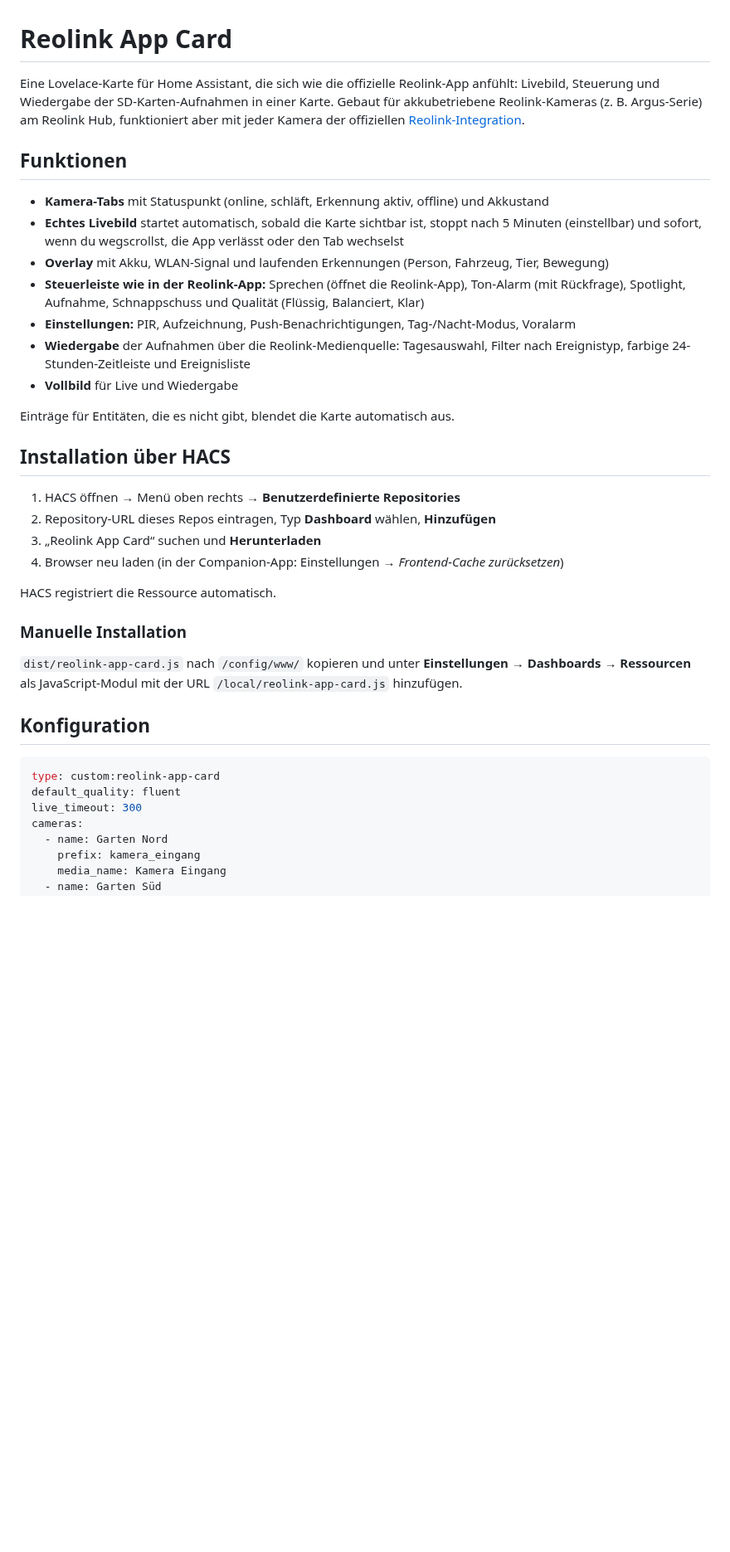
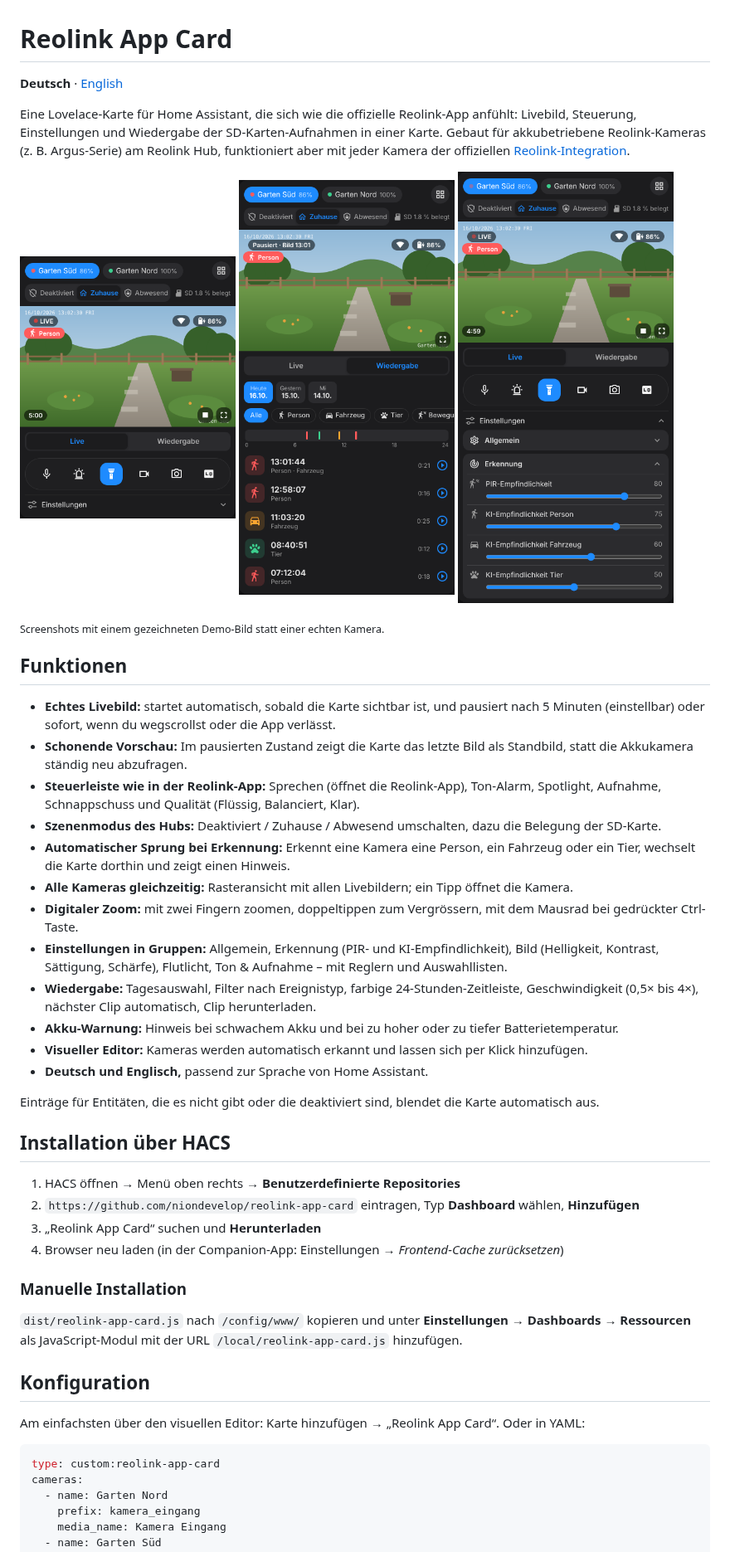
Before and after one commit to niondevelop/reolink-app-card, a Markdown page: README.md, the part around one of its changes. Shown at 83% size. Rendered like a GitHub page; pictures changed too: images/live.png (added), images/playback.png (added), images/settings.png (added); blank space fills up the shorter version.

````diff
--- a/README.md
+++ b/README.md
@@ -1,27 +1,40 @@
 # Reolink App Card
 
-Eine Lovelace-Karte für Home Assistant, die sich wie die offizielle Reolink-App anfühlt: Livebild, Steuerung und Wiedergabe der SD-Karten-Aufnahmen in einer Karte. Gebaut für akkubetriebene Reolink-Kameras (z. B. Argus-Serie) am Reolink Hub, funktioniert aber mit jeder Kamera der offiziellen [Reolink-Integration](https://www.home-assistant.io/integrations/reolink/).
+**Deutsch** · [English](#english)
+
+Eine Lovelace-Karte für Home Assistant, die sich wie die offizielle Reolink-App anfühlt: Livebild, Steuerung, Einstellungen und Wiedergabe der SD-Karten-Aufnahmen in einer Karte. Gebaut für akkubetriebene Reolink-Kameras (z. B. Argus-Serie) am Reolink Hub, funktioniert aber mit jeder Kamera der offiziellen [Reolink-Integration](https://www.home-assistant.io/integrations/reolink/).
+
+<p>
+  <img src="https://raw.githubusercontent.com/niondevelop/reolink-app-card/main/images/live.png" width="260" alt="Live-Ansicht">
+  <img src="https://raw.githubusercontent.com/niondevelop/reolink-app-card/main/images/playback.png" width="260" alt="Wiedergabe">
+  <img src="https://raw.githubusercontent.com/niondevelop/reolink-app-card/main/images/settings.png" width="260" alt="Einstellungen">
+</p>
+
+<sub>Screenshots mit einem gezeichneten Demo-Bild statt einer echten Kamera.</sub>
 
 ## Funktionen
 
-- **Kamera-Tabs** mit Statuspunkt (online, schläft, Erkennung aktiv, offline) und Akkustand
-- **Echtes Livebild** startet automatisch, sobald die Karte sichtbar ist, stoppt nach 5 Minuten (einstellbar) und sofort, wenn du wegscrollst, die App verlässt oder den Tab wechselst
-- **Overlay** mit Akku, WLAN-Signal und laufenden Erkennungen (Person, Fahrzeug, Tier, Bewegung)
-- **Steuerleiste wie in der Reolink-App:** Sprechen (öffnet die Reolink-App), Ton-Alarm (mit Rückfrage), Spotlight, Aufnahme, Schnappschuss und Qualität (Flüssig, Balanciert, Klar)
-- **Einstellungen:** PIR, Aufzeichnung, Push-Benachrichtigungen, Tag-/Nacht-Modus, Voralarm
-- **Wiedergabe** der Aufnahmen über die Reolink-Medienquelle: Tagesauswahl, Filter nach Ereignistyp, farbige 24-Stunden-Zeitleiste und Ereignisliste
-- **Vollbild** für Live und Wiedergabe
+- **Echtes Livebild:** startet automatisch, sobald die Karte sichtbar ist, und pausiert nach 5 Minuten (einstellbar) oder sofort, wenn du wegscrollst oder die App verlässt.
+- **Schonende Vorschau:** Im pausierten Zustand zeigt die Karte das letzte Bild als Standbild, statt die Akkukamera ständig neu abzufragen.
+- **Steuerleiste wie in der Reolink-App:** Sprechen (öffnet die Reolink-App), Ton-Alarm, Spotlight, Aufnahme, Schnappschuss und Qualität (Flüssig, Balanciert, Klar).
+- **Szenenmodus des Hubs:** Deaktiviert / Zuhause / Abwesend umschalten, dazu die Belegung der SD-Karte.
+- **Automatischer Sprung bei Erkennung:** Erkennt eine Kamera eine Person, ein Fahrzeug oder ein Tier, wechselt die Karte dorthin und zeigt einen Hinweis.
+- **Alle Kameras gleichzeitig:** Rasteransicht mit allen Livebildern; ein Tipp öffnet die Kamera.
+- **Digitaler Zoom:** mit zwei Fingern zoomen, doppeltippen zum Vergrössern, mit dem Mausrad bei gedrückter Ctrl-Taste.
+- **Einstellungen in Gruppen:** Allgemein, Erkennung (PIR- und KI-Empfindlichkeit), Bild (Helligkeit, Kontrast, Sättigung, Schärfe), Flutlicht, Ton & Aufnahme – mit Reglern und Auswahllisten.
+- **Wiedergabe:** Tagesauswahl, Filter nach Ereignistyp, farbige 24-Stunden-Zeitleiste, Geschwindigkeit (0,5× bis 4×), nächster Clip automatisch, Clip herunterladen.
+- **Akku-Warnung:** Hinweis bei schwachem Akku und bei zu hoher oder zu tiefer Batterietemperatur.
+- **Visueller Editor:** Kameras werden automatisch erkannt und lassen sich per Klick hinzufügen.
+- **Deutsch und Englisch,** passend zur Sprache von Home Assistant.
 
-Einträge für Entitäten, die es nicht gibt, blendet die Karte automatisch aus.
+Einträge für Entitäten, die es nicht gibt oder die deaktiviert sind, blendet die Karte automatisch aus.
 
 ## Installation über HACS
 
 1. HACS öffnen → Menü oben rechts → **Benutzerdefinierte Repositories**
-2. Repository-URL dieses Repos eintragen, Typ **Dashboard** wählen, **Hinzufügen**
+2. `https://github.com/niondevelop/reolink-app-card` eintragen, Typ **Dashboard** wählen, **Hinzufügen**
 3. „Reolink App Card“ suchen und **Herunterladen**
 4. Browser neu laden (in der Companion-App: Einstellungen → *Frontend-Cache zurücksetzen*)
-
-HACS registriert die Ressource automatisch.
 
 ### Manuelle Installation
 
@@ -29,10 +42,10 @@ HACS registriert die Ressource automatisch.
 
 ## Konfiguration
 
+Am einfachsten über den visuellen Editor: Karte hinzufügen → „Reolink App Card“. Oder in YAML:
+
 ```yaml
 type: custom:reolink-app-card
-default_quality: fluent
-live_timeout: 300
 cameras:
   - name: Garten Nord
     prefix: kamera_eingang
````
Also changed, not shown: other parts of README.md (+75 -37 lines), images/grid.png (added), 3 other files.
